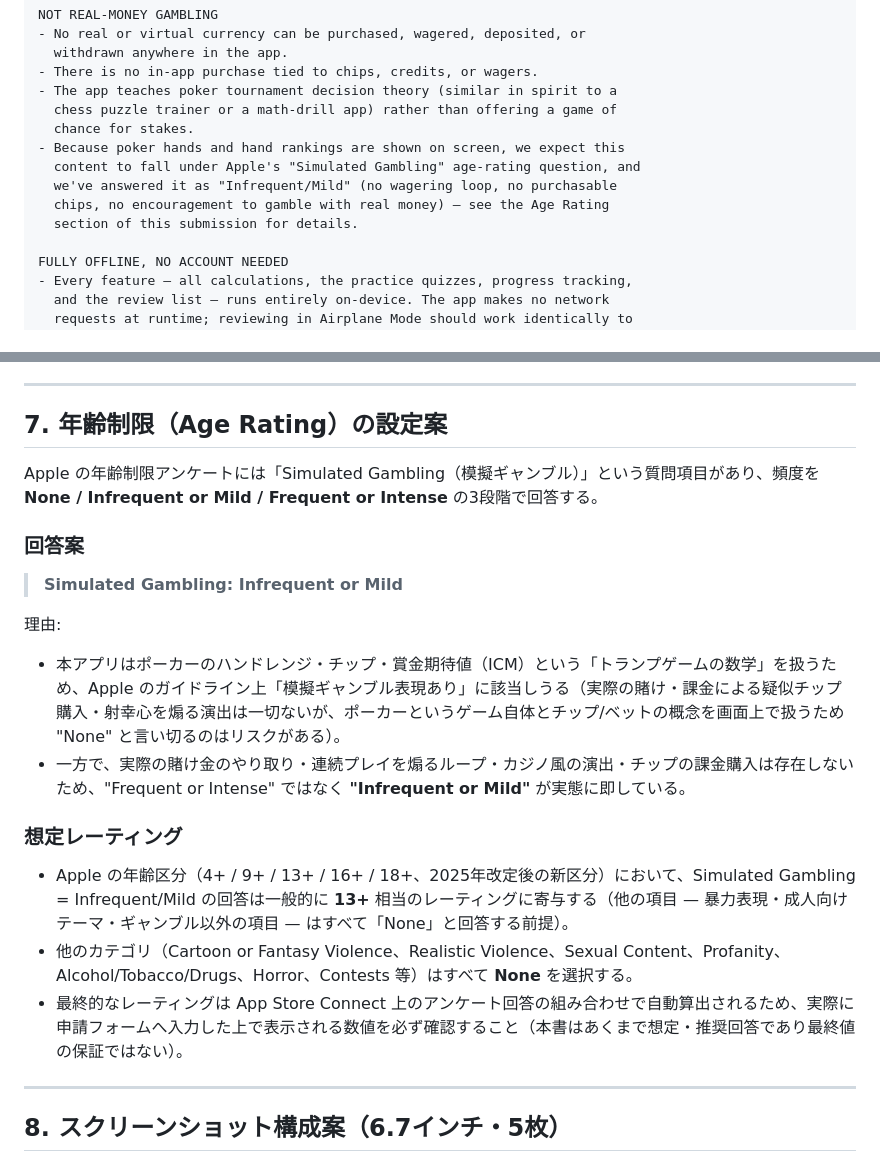
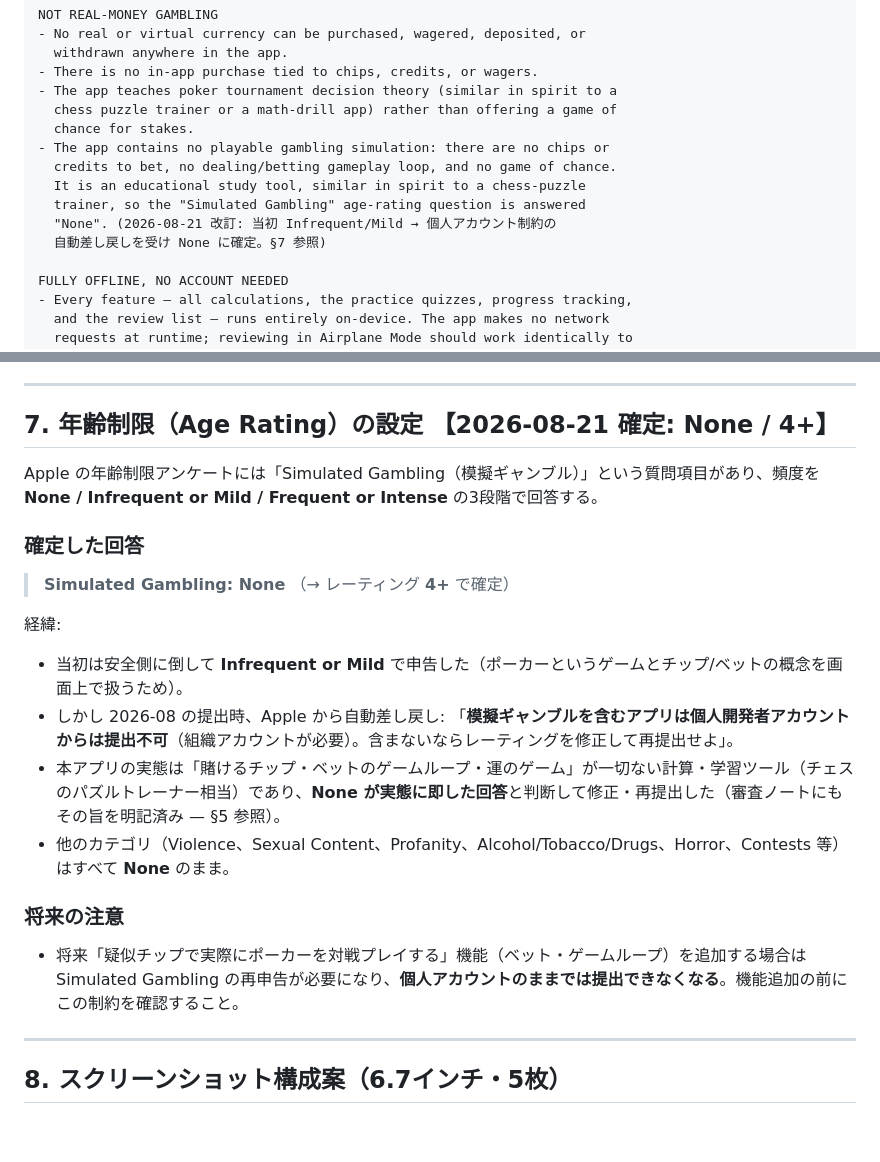
Before and after one commit to andenknt31113/poker-icm-app, a Markdown page: docs/APP_STORE_LISTING.md, 2 parts joined by grey strips. GitHub-like rendering; blank space fills up the shorter version.

Commit message:
docs: 年齢制限を Simulated Gambling=None / 4+ に確定 (個人アカウント制約対応) (#64)
2026-08 の提出で Apple から自動差し戻し (模擬ギャンブル申告 × 個人開発者
アカウントは提出不可)。実態は賭け要素のない計算・学習ツールのため None に
修正して再提出済み。将来ベット付きの対戦プレイ機能を足す場合は組織
アカウントが必要になる旨も注記。

Co-authored-by: 安田健汰 <yasudakenta@MacBook-Air-2.local>
Co-authored-by: Claude Fable 5 <noreply@anthropic.com>

```diff
--- a/docs/APP_STORE_LISTING.md
+++ b/docs/APP_STORE_LISTING.md
@@ -248,11 +248,12 @@ NOT REAL-MONEY GAMBLING
 - The app teaches poker tournament decision theory (similar in spirit to a
   chess puzzle trainer or a math-drill app) rather than offering a game of
   chance for stakes.
-- Because poker hands and hand rankings are shown on screen, we expect this
-  content to fall under Apple's "Simulated Gambling" age-rating question, and
-  we've answered it as "Infrequent/Mild" (no wagering loop, no purchasable
-  chips, no encouragement to gamble with real money) — see the Age Rating
-  section of this submission for details.
+- The app contains no playable gambling simulation: there are no chips or
+  credits to bet, no dealing/betting gameplay loop, and no game of chance.
+  It is an educational study tool, similar in spirit to a chess-puzzle
+  trainer, so the "Simulated Gambling" age-rating question is answered
+  "None". (2026-08-21 改訂: 当初 Infrequent/Mild → 個人アカウント制約の
+  自動差し戻しを受け None に確定。§7 参照)
 
 FULLY OFFLINE, NO ACCOUNT NEEDED
 - Every feature — all calculations, the practice quizzes, progress tracking,
@@ -326,23 +327,23 @@ RevenueCat はランダム生成の匿名 ID のみを使い、氏名・メー
 
 ---
 
-## 7. 年齢制限（Age Rating）の設定案
+## 7. 年齢制限（Age Rating）の設定 【2026-08-21 確定: None / 4+】
 
 Apple の年齢制限アンケートには「Simulated Gambling（模擬ギャンブル）」という質問項目があり、頻度を **None / Infrequent or Mild / Frequent or Intense** の3段階で回答する。
 
-### 回答案
+### 確定した回答
 
-> **Simulated Gambling: Infrequent or Mild**
+> **Simulated Gambling: None** （→ レーティング **4+** で確定）
 
-理由:
-- 本アプリはポーカーのハンドレンジ・チップ・賞金期待値（ICM）という「トランプゲームの数学」を扱うため、Apple のガイドライン上「模擬ギャンブル表現あり」に該当しうる（実際の賭け・課金による疑似チップ購入・射幸心を煽る演出は一切ないが、ポーカーというゲーム自体とチップ/ベットの概念を画面上で扱うため "None" と言い切るのはリスクがある）。
-- 一方で、実際の賭け金のやり取り・連続プレイを煽るループ・カジノ風の演出・チップの課金購入は存在しないため、"Frequent or Intense" ではなく **"Infrequent or Mild"** が実態に即している。
+経緯:
+- 当初は安全側に倒して **Infrequent or Mild** で申告した（ポーカーというゲームとチップ/ベットの概念を画面上で扱うため）。
+- しかし 2026-08 の提出時、Apple から自動差し戻し: 「**模擬ギャンブルを含むアプリは個人開発者アカウントからは提出不可**（組織アカウントが必要）。含まないならレーティングを修正して再提出せよ」。
+- 本アプリの実態は「賭けるチップ・ベットのゲームループ・運のゲーム」が一切ない計算・学習ツール（チェスのパズルトレーナー相当）であり、**None が実態に即した回答**と判断して修正・再提出した（審査ノートにもその旨を明記済み — §5 参照）。
+- 他のカテゴリ（Violence、Sexual Content、Profanity、Alcohol/Tobacco/Drugs、Horror、Contests 等）はすべて **None** のまま。
 
-### 想定レーティング
+### 将来の注意
 
-- Apple の年齢区分（4+ / 9+ / 13+ / 16+ / 18+、2025年改定後の新区分）において、Simulated Gambling = Infrequent/Mild の回答は一般的に **13+** 相当のレーティングに寄与する（他の項目 — 暴力表現・成人向けテーマ・ギャンブル以外の項目 — はすべて「None」と回答する前提）。
-- 他のカテゴリ（Cartoon or Fantasy Violence、Realistic Violence、Sexual Content、Profanity、Alcohol/Tobacco/Drugs、Horror、Contests 等）はすべて **None** を選択する。
-- 最終的なレーティングは App Store Connect 上のアンケート回答の組み合わせで自動算出されるため、実際に申請フォームへ入力した上で表示される数値を必ず確認すること（本書はあくまで想定・推奨回答であり最終値の保証ではない）。
+- 将来「疑似チップで実際にポーカーを対戦プレイする」機能（ベット・ゲームループ）を追加する場合は Simulated Gambling の再申告が必要になり、**個人アカウントのままでは提出できなくなる**。機能追加の前にこの制約を確認すること。
 
 ---
 
```
Also changed, not shown: docs/APP_STORE_SUBMISSION_CHECKLIST.md (+5 -2 lines).
